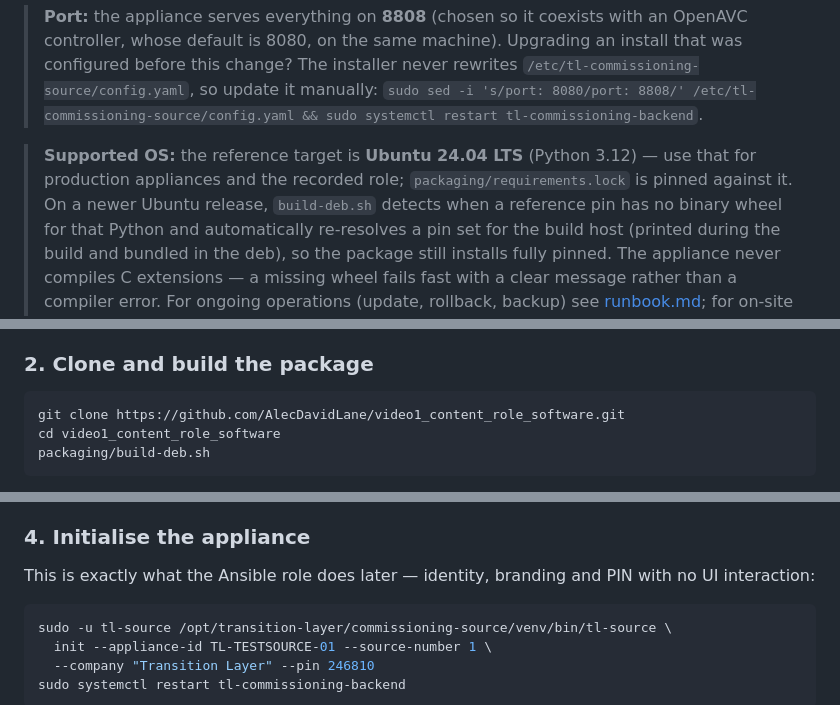
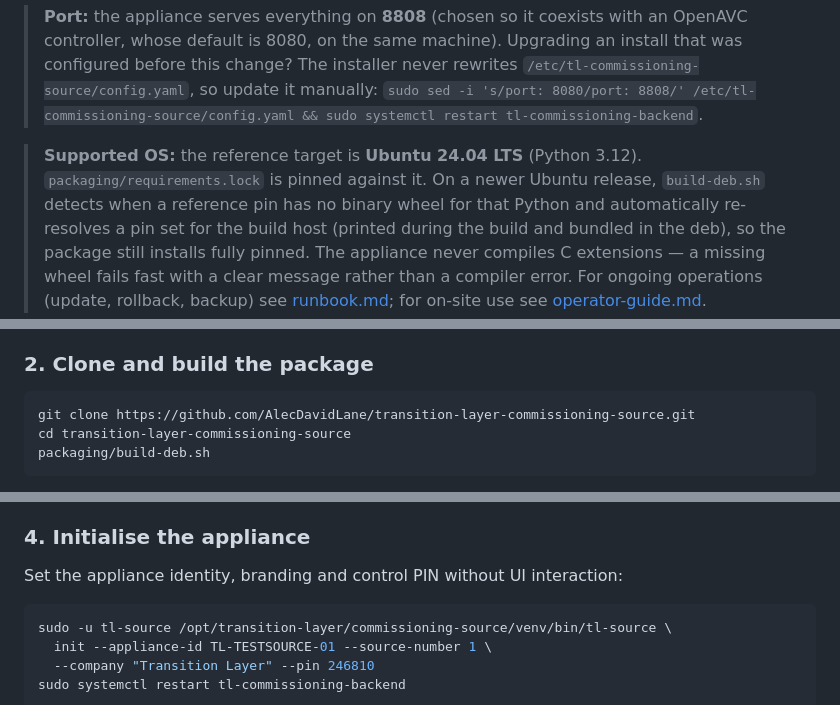
Before and after one commit to AlecDavidLane/video1_content_role_software, a Markdown page: docs/install-and-test.md, 3 parts joined by grey strips. Drawn GitHub-style.

Commit message:
Sanitise public installation instructions

````diff
--- a/docs/install-and-test.md
+++ b/docs/install-and-test.md
@@ -12,9 +12,8 @@ functional test (~10 minutes), then the full kiosk appliance setup.
 > tl-commissioning-backend`.
 
 > **Supported OS:** the reference target is **Ubuntu 24.04 LTS**
-> (Python 3.12) — use that for production appliances and the recorded
-> role; `packaging/requirements.lock` is pinned against it. On a newer
-> Ubuntu release, `build-deb.sh` detects when a reference pin has no
+> (Python 3.12). `packaging/requirements.lock` is pinned against it. On a
+> newer Ubuntu release, `build-deb.sh` detects when a reference pin has no
 > binary wheel for that Python and automatically re-resolves a pin set
 > for the build host (printed during the build and bundled in the deb),
 > so the package still installs fully pinned. The appliance never
@@ -39,8 +38,8 @@ sudo apt install -y git python3-pip python3-venv nodejs npm chromium-browser cur
 ### 2. Clone and build the package
 
 ```bash
-git clone https://github.com/AlecDavidLane/video1_content_role_software.git
-cd video1_content_role_software
+git clone https://github.com/AlecDavidLane/transition-layer-commissioning-source.git
+cd transition-layer-commissioning-source
 packaging/build-deb.sh
 ```
 
@@ -64,8 +63,7 @@ upgrade) and enables + starts the backend service.
 
 ### 4. Initialise the appliance
 
-This is exactly what the Ansible role does later — identity, branding
-and PIN with no UI interaction:
+Set the appliance identity, branding and control PIN without UI interaction:
 
 ```bash
 sudo -u tl-source /opt/transition-layer/commissioning-source/venv/bin/tl-source \
````
Also changed, not shown: other parts of docs/install-and-test.md (+0 -4 lines).
